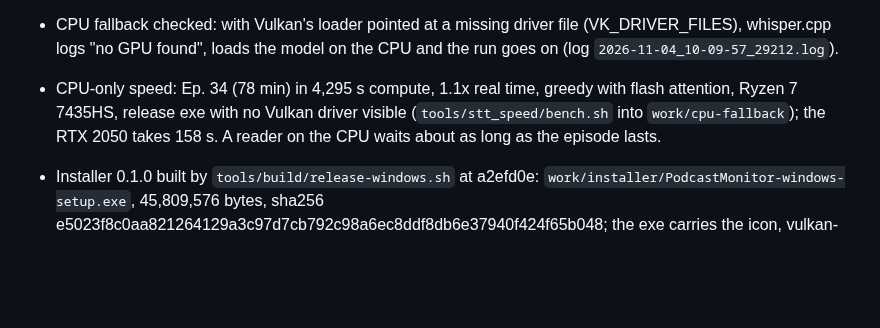
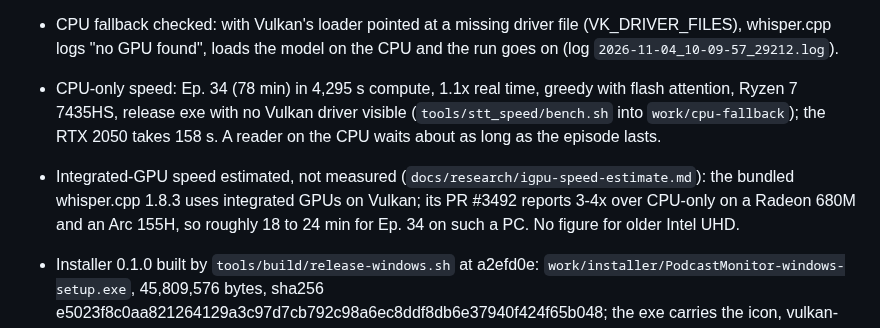
Before and after one commit to fcarvajalbrown/Podcast-Monitor, a Markdown page: ROADMAP.md, the part around the change. Rendered like a GitHub page; blank space fills up the shorter version.

Commit message:
docs(research): integrated-GPU speed estimate from whisper.cpp PR 3492

```diff
--- a/ROADMAP.md
+++ b/ROADMAP.md
@@ -15,6 +15,7 @@ Scope and decisions: `docs/PRD.md`. Findings: `docs/research/`. Finished items:
 - Integrated-graphics plan chosen by Felipe: the installer ships Khronos's vulkan-1.dll next to the exe; check transcription falls back to the CPU when no Vulkan driver works; time Ep. 34 on integrated graphics. This laptop (Ryzen 7 7435HS, RTX 2050) has no integrated GPU, so that timing needs another PC; the CPU timing runs here.
 - CPU fallback checked: with Vulkan's loader pointed at a missing driver file (VK_DRIVER_FILES), whisper.cpp logs "no GPU found", loads the model on the CPU and the run goes on (log `2026-11-04_10-09-57_29212.log`).
 - CPU-only speed: Ep. 34 (78 min) in 4,295 s compute, 1.1x real time, greedy with flash attention, Ryzen 7 7435HS, release exe with no Vulkan driver visible (`tools/stt_speed/bench.sh` into `work/cpu-fallback`); the RTX 2050 takes 158 s. A reader on the CPU waits about as long as the episode lasts.
+- Integrated-GPU speed estimated, not measured (`docs/research/igpu-speed-estimate.md`): the bundled whisper.cpp 1.8.3 uses integrated GPUs on Vulkan; its PR #3492 reports 3-4x over CPU-only on a Radeon 680M and an Arc 155H, so roughly 18 to 24 min for Ep. 34 on such a PC. No figure for older Intel UHD.
 - Installer 0.1.0 built by `tools/build/release-windows.sh` at a2efd0e: `work/installer/PodcastMonitor-windows-setup.exe`, 45,809,576 bytes, sha256 e5023f8c0aa821264129a3c97d7cb792c98a6ec8ddf8db6e37940f424f65b048; the exe carries the icon, vulkan-1.dll built from Khronos tag vulkan-sdk-1.4.363.0 (its version field reads "Dev Build"). Installed on this PC: files in `C:\Program Files\Podcast-Monitor`, both Start menu shortcuts, window title "Podcast-Monitor 0.1.0", logo in title bar and taskbar (seen by Felipe); the silent uninstall removed the folder and shortcuts and kept the app-data folder. The VC++ runtime step was skipped here, the runtime being present, so it is not yet seen running on a PC without it.
 - vulkan-1.dll source chosen by Felipe: built from Khronos's open-source Vulkan-Loader (Apache 2.0), since the SDK only has it inside LunarG's Qt installer VulkanRT.exe, which 7-Zip cannot unpack.
 - Release exe carries no icon (no Windows resource is embedded); the `.ico` exists in `assets/brand/`. Felipe chose to embed the current icon in 0.1.0 (exe resource through winresource, window icon from the 256 px PNG); phase 8 swaps the image.
```
Also changed, not shown: docs/research/igpu-speed-estimate.md (added, +24 -0 lines).
